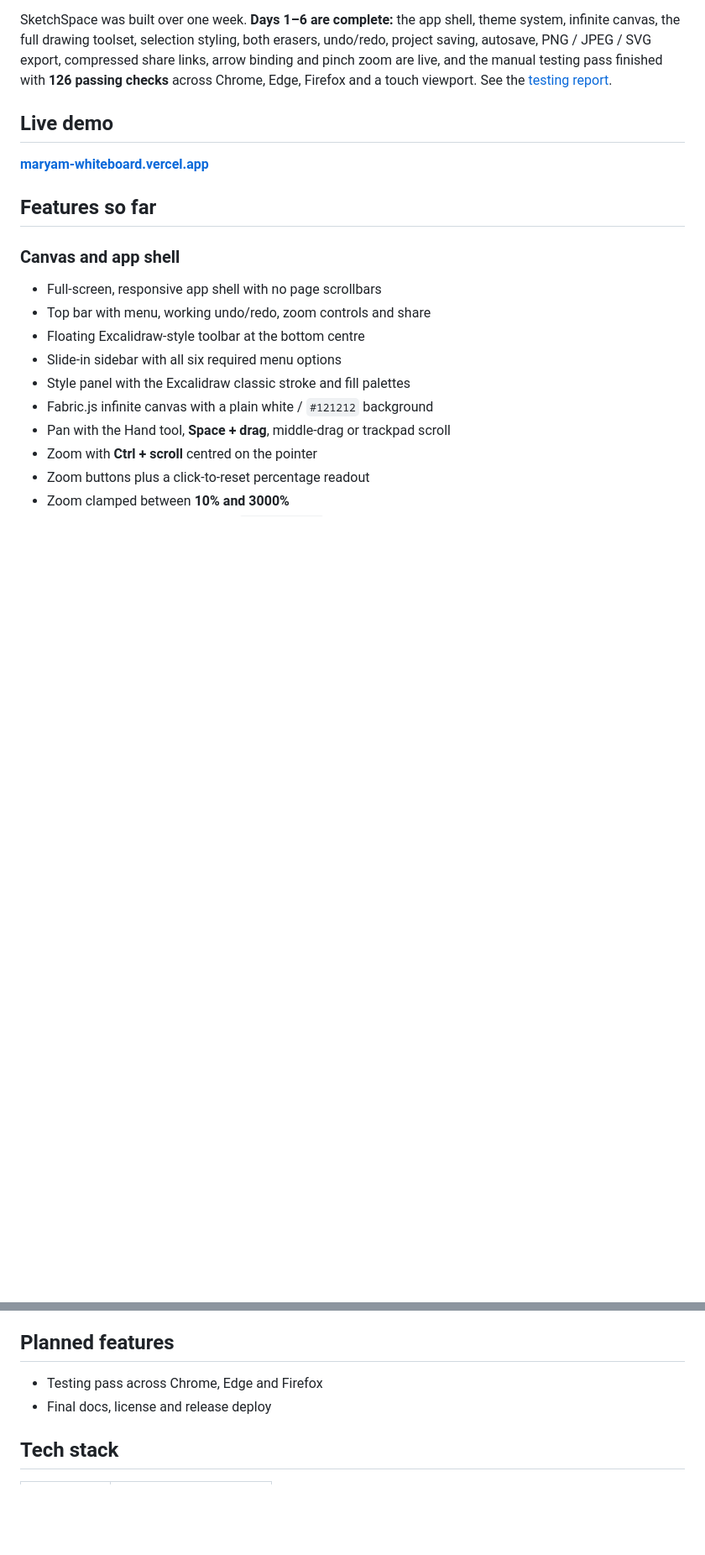
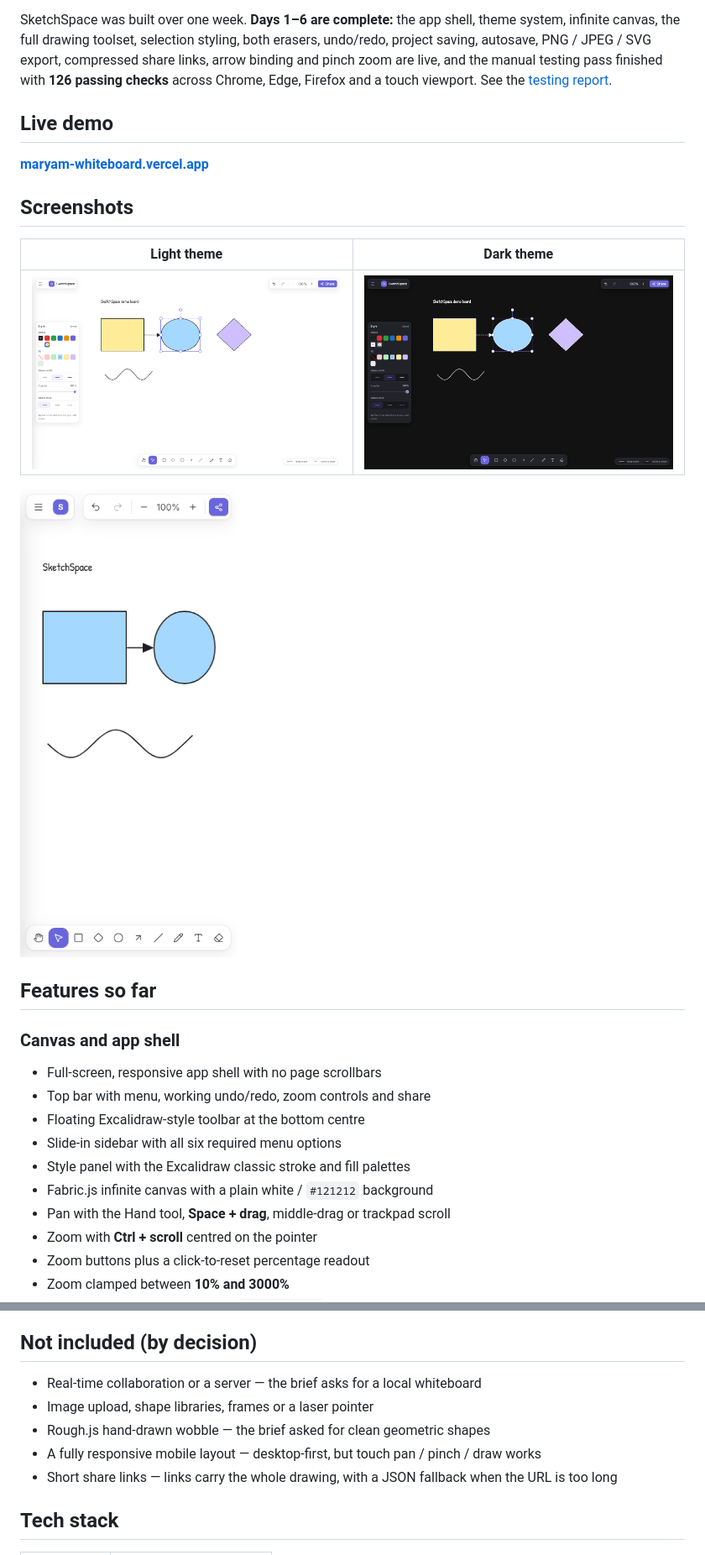
Before and after one commit to MaryamMumtaz-piaic/sketch-space, a Markdown page: README.md, 2 parts joined by grey strips. Shown at 84% size. Rendered like a GitHub page; pictures changed too: docs/screenshots/dark.png (added), docs/screenshots/light.png (added), docs/screenshots/mobile.png (added); blank space fills up the shorter version.

```diff
--- a/README.md
+++ b/README.md
@@ -7,6 +7,14 @@ SketchSpace was built over one week. **Days 1–6 are complete:** the app shell,
 ## Live demo
 
 **[maryam-whiteboard.vercel.app](https://maryam-whiteboard.vercel.app)**
+
+## Screenshots
+
+| Light theme | Dark theme |
+| --- | --- |
+| ![Light theme with the style panel open](docs/screenshots/light.png) | ![Dark theme with the style panel open](docs/screenshots/dark.png) |
+
+![Phone layout](docs/screenshots/mobile.png)
 
 ## Features so far
 
@@ -72,10 +80,13 @@ SketchSpace was built over one week. **Days 1–6 are complete:** the app shell,
 - Soft eraser with three brush sizes and a ring cursor that matches the brush
 - "Pick a tool and start drawing" hint on an empty board
 
-## Planned features
+## Not included (by decision)
 
-- Testing pass across Chrome, Edge and Firefox
-- Final docs, license and release deploy
+- Real-time collaboration or a server — the brief asks for a local whiteboard
+- Image upload, shape libraries, frames or a laser pointer
+- Rough.js hand-drawn wobble — the brief asked for clean geometric shapes
+- A fully responsive mobile layout — desktop-first, but touch pan / pinch / draw works
+- Short share links — links carry the whole drawing, with a JSON fallback when the URL is too long
 
 ## Tech stack
 
```
Also changed, not shown: other parts of README.md (+0 -1 lines), docs/final-report.md (added, +159 -0 lines), docs/tasks.md (+38 -31 lines).
